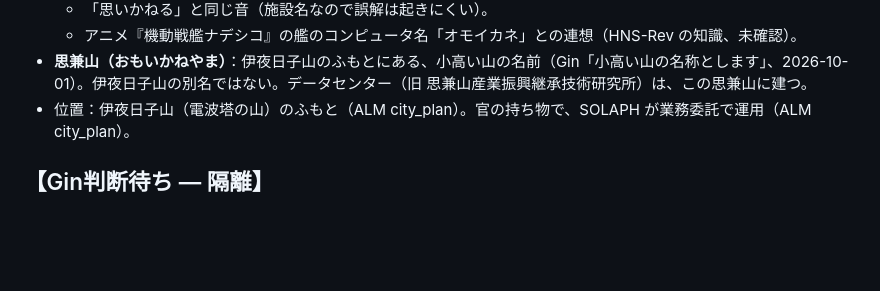
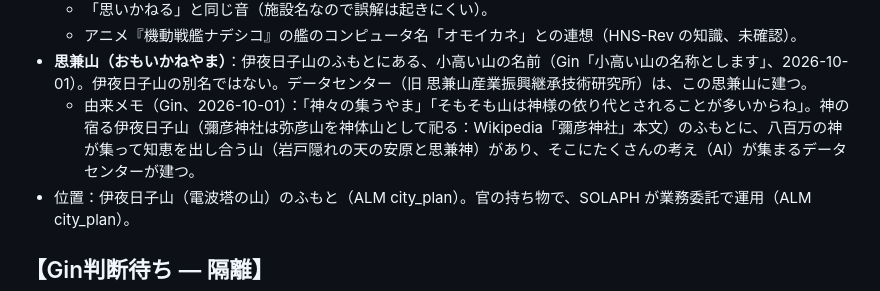
Before and after one commit to GinCYagi/HNS, a Markdown page: docs/proposals/2026-10-01_ryuto_town_names.md, the part around the change. GitHub-like rendering; blank space fills up the shorter version.

Commit message:
記録：思兼山の由来メモ（神々の集う山、山は神の依り代。Gin）
Co-Authored-By: Claude Opus 5.5 <noreply@anthropic.com>

```diff
--- a/docs/proposals/2026-10-01_ryuto_town_names.md
+++ b/docs/proposals/2026-10-01_ryuto_town_names.md
@@ -45,6 +45,7 @@
   - 「思いかねる」と同じ音（施設名なので誤解は起きにくい）。
   - アニメ『機動戦艦ナデシコ』の艦のコンピュータ名「オモイカネ」との連想（HNS-Rev の知識、未確認）。
 - **思兼山（おもいかねやま）**：伊夜日子山のふもとにある、小高い山の名前（Gin「小高い山の名称とします」、2026-10-01）。伊夜日子山の別名ではない。データセンター（旧 思兼山産業振興継承技術研究所）は、この思兼山に建つ。
+  - 由来メモ（Gin、2026-10-01）：「神々の集うやま」「そもそも山は神様の依り代とされることが多いからね」。神の宿る伊夜日子山（彌彦神社は弥彦山を神体山として祀る：Wikipedia「彌彦神社」本文）のふもとに、八百万の神が集って知恵を出し合う山（岩戸隠れの天の安原と思兼神）があり、そこにたくさんの考え（AI）が集まるデータセンターが建つ。
 - 位置：伊夜日子山（電波塔の山）のふもと（ALM city_plan）。官の持ち物で、SOLAPH が業務委託で運用（ALM city_plan）。
 
 ## 【Gin判断待ち — 隔離】
```
